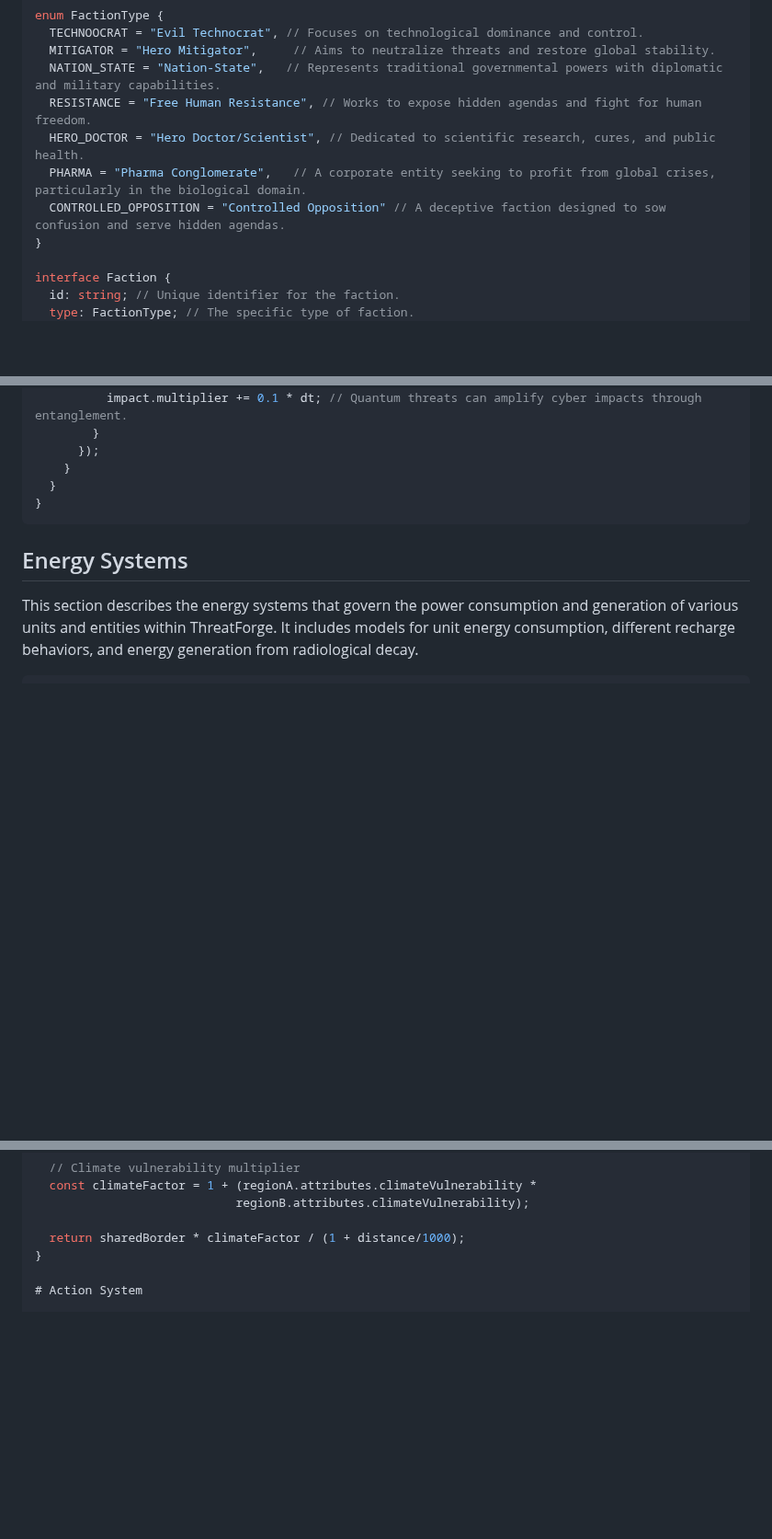
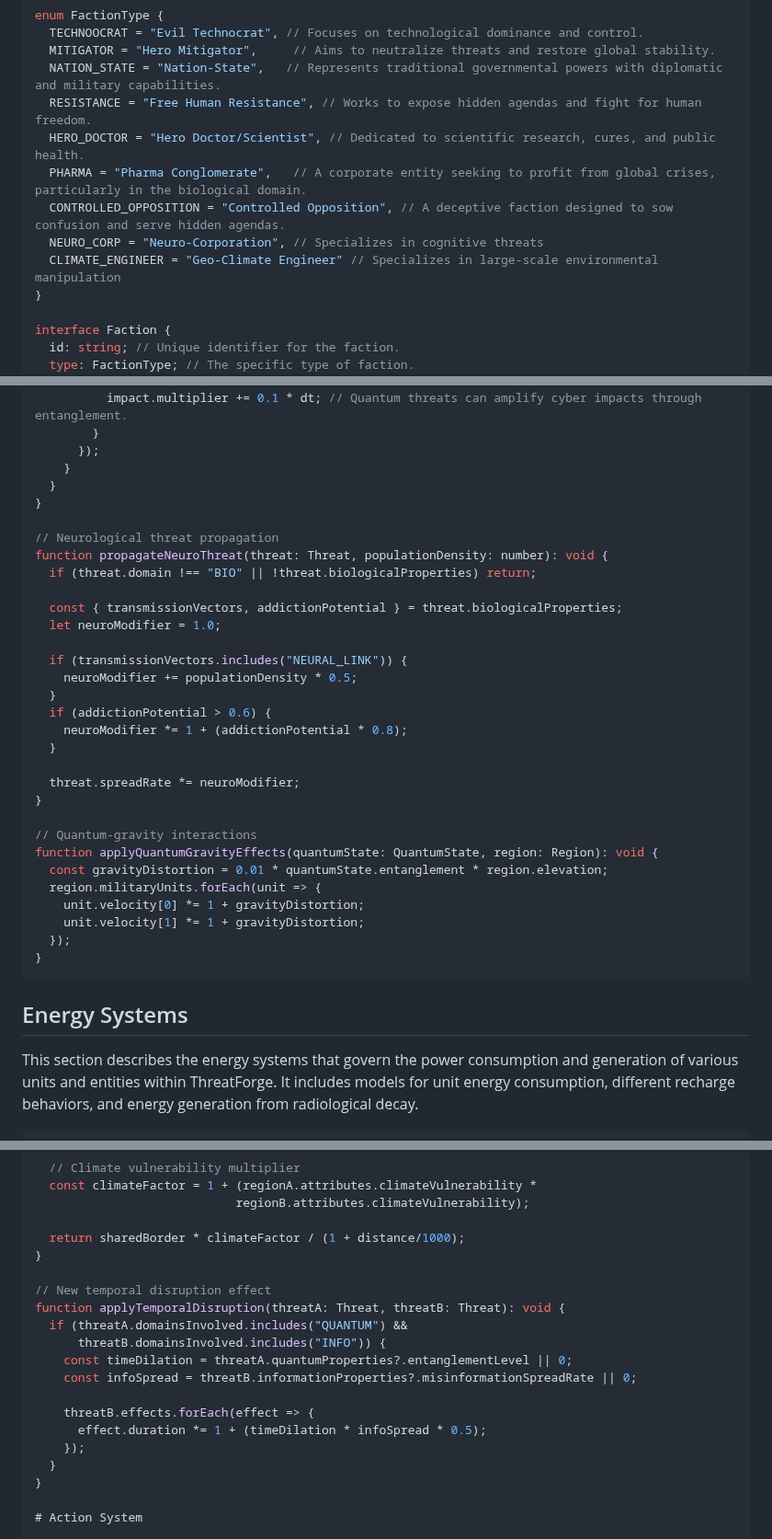
Before and after one commit to automenta/globalcrisis2, a Markdown page: world.md, 3 parts joined by grey strips. Shown at 92% size. Rendered like a GitHub page; blank space fills up the shorter version.

Commit message:
feat: enhance game design with domain-specific mechanics
Co-authored-by: aider (openai/deepseek-ai/deepseek-r1-0528) <aider@aider.chat>

````diff
--- a/world.md
+++ b/world.md
@@ -204,7 +204,9 @@ enum FactionType {
   RESISTANCE = "Free Human Resistance", // Works to expose hidden agendas and fight for human freedom.
   HERO_DOCTOR = "Hero Doctor/Scientist", // Dedicated to scientific research, cures, and public health.
   PHARMA = "Pharma Conglomerate",   // A corporate entity seeking to profit from global crises, particularly in the biological domain.
-  CONTROLLED_OPPOSITION = "Controlled Opposition" // A deceptive faction designed to sow confusion and serve hidden agendas.
+  CONTROLLED_OPPOSITION = "Controlled Opposition", // A deceptive faction designed to sow confusion and serve hidden agendas.
+  NEURO_CORP = "Neuro-Corporation", // Specializes in cognitive threats
+  CLIMATE_ENGINEER = "Geo-Climate Engineer" // Specializes in large-scale environmental manipulation
 }
 
 interface Faction {
@@ -692,6 +699,32 @@ function applyQuantumThreat(threat: Threat, dt: number) {
     }
   }
 }
+
+// Neurological threat propagation
+function propagateNeuroThreat(threat: Threat, populationDensity: number): void {
+  if (threat.domain !== "BIO" || !threat.biologicalProperties) return;
+
+  const { transmissionVectors, addictionPotential } = threat.biologicalProperties;
+  let neuroModifier = 1.0;
+
+  if (transmissionVectors.includes("NEURAL_LINK")) {
+    neuroModifier += populationDensity * 0.5;
+  }
+  if (addictionPotential > 0.6) {
+    neuroModifier *= 1 + (addictionPotential * 0.8);
+  }
+
+  threat.spreadRate *= neuroModifier;
+}
+
+// Quantum-gravity interactions
+function applyQuantumGravityEffects(quantumState: QuantumState, region: Region): void {
+  const gravityDistortion = 0.01 * quantumState.entanglement * region.elevation;
+  region.militaryUnits.forEach(unit => {
+    unit.velocity[0] *= 1 + gravityDistortion;
+    unit.velocity[1] *= 1 + gravityDistortion;
+  });
+}
 ```
 
 ## Energy Systems
@@ -831,6 +867,19 @@ function calculateRegionModifier(regionA: Region, regionB: Region): number {
                             regionB.attributes.climateVulnerability);
 
   return sharedBorder * climateFactor / (1 + distance/1000);
+}
+
+// New temporal disruption effect
+function applyTemporalDisruption(threatA: Threat, threatB: Threat): void {
+  if (threatA.domainsInvolved.includes("QUANTUM") &&
+      threatB.domainsInvolved.includes("INFO")) {
+    const timeDilation = threatA.quantumProperties?.entanglementLevel || 0;
+    const infoSpread = threatB.informationProperties?.misinformationSpreadRate || 0;
+
+    threatB.effects.forEach(effect => {
+      effect.duration *= 1 + (timeDilation * infoSpread * 0.5);
+    });
+  }
 }
 
 # Action System
````
Also changed, not shown: other parts of world.md (+9 -1 lines), narrative.md (+32 -2 lines), threat.md (+28 -1 lines).
